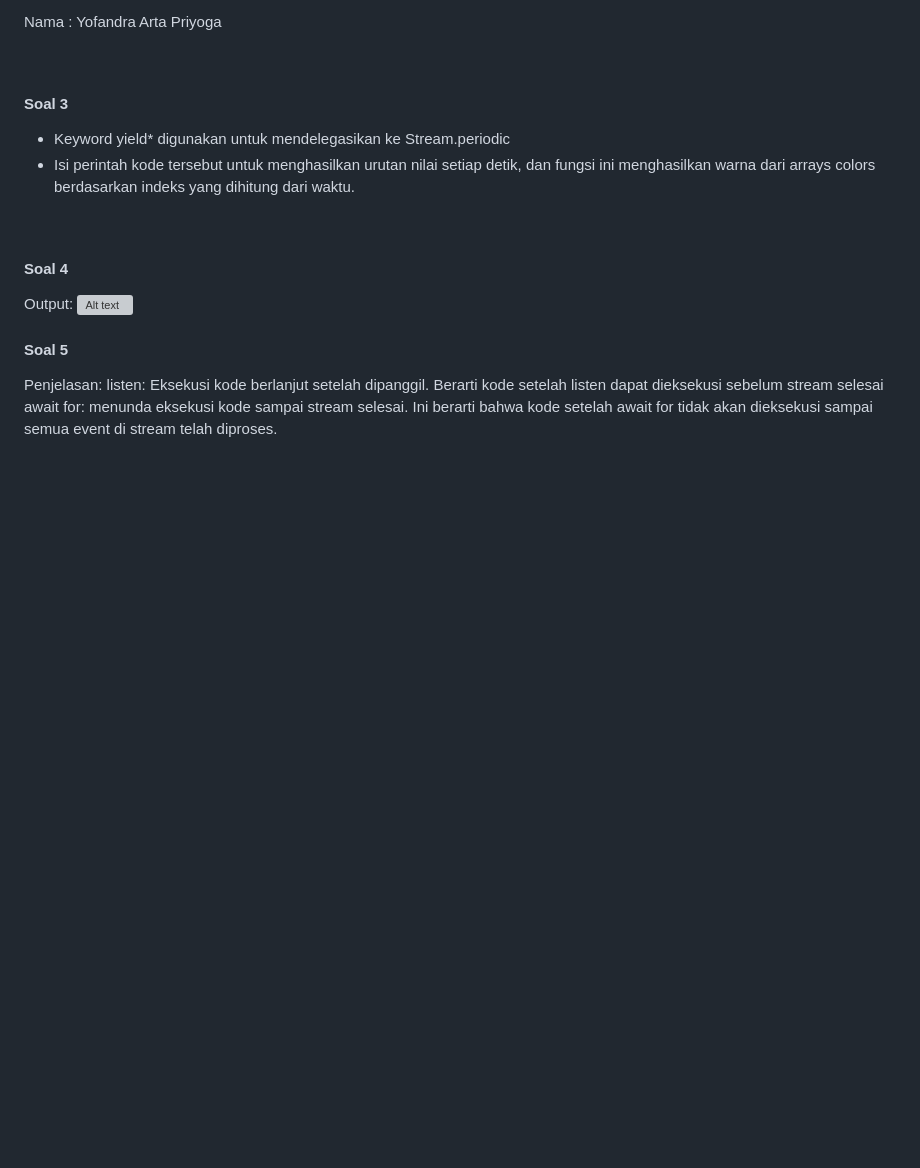
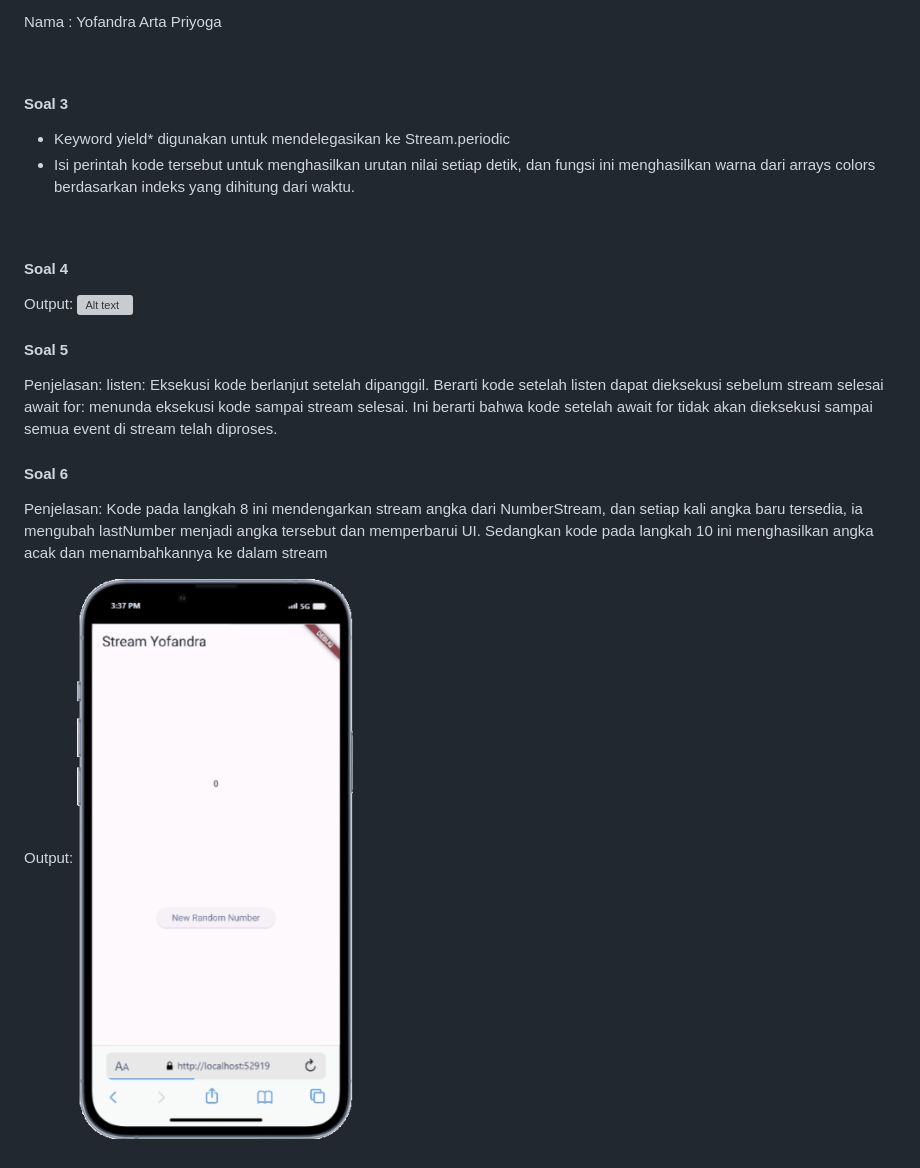
Before and after one commit to Yofandra/2141720121-mobile-2023, a Markdown page: week-13/README.md, the part around the change. GitHub-like rendering; pictures changed too: week-13/docs/soal6.gif (added); blank space fills up the shorter version; grey boxes are pictures that could not be loaded.

Commit message:
W13: Soal 6

```diff
--- a/week-13/README.md
+++ b/week-13/README.md
@@ -20,3 +20,11 @@ Output:
 Penjelasan:
 listen: Eksekusi kode berlanjut setelah dipanggil. Berarti kode setelah listen dapat dieksekusi sebelum stream selesai
 await for: menunda eksekusi kode sampai stream selesai. Ini berarti bahwa kode setelah await for tidak akan dieksekusi sampai semua event di stream telah diproses.
+
+#### Soal 6
+Penjelasan:
+Kode pada langkah 8 ini mendengarkan stream angka dari NumberStream, dan setiap kali angka baru tersedia, ia mengubah lastNumber menjadi angka tersebut dan memperbarui UI. Sedangkan kode pada langkah 10 ini menghasilkan angka acak dan menambahkannya ke dalam stream
+
+Output:
+![Alt text](docs/soal6.gif)
+<br>
```
Also changed, not shown: 2 other files.
